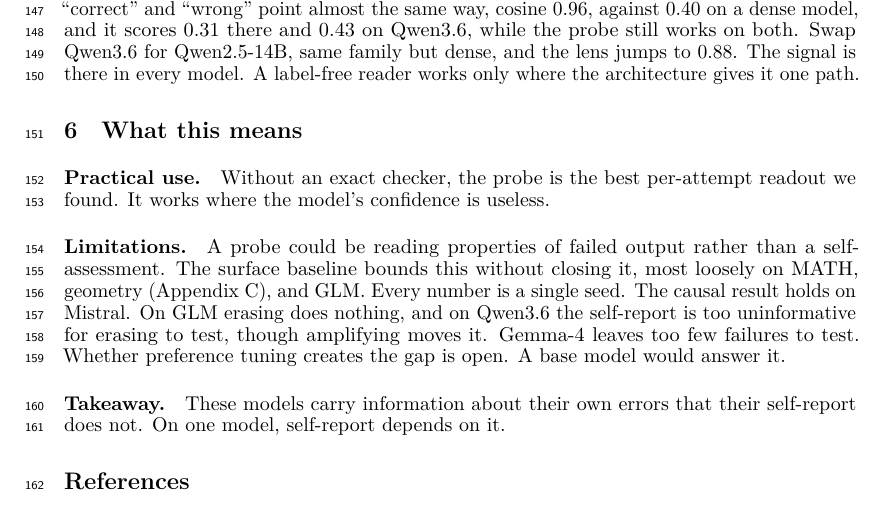
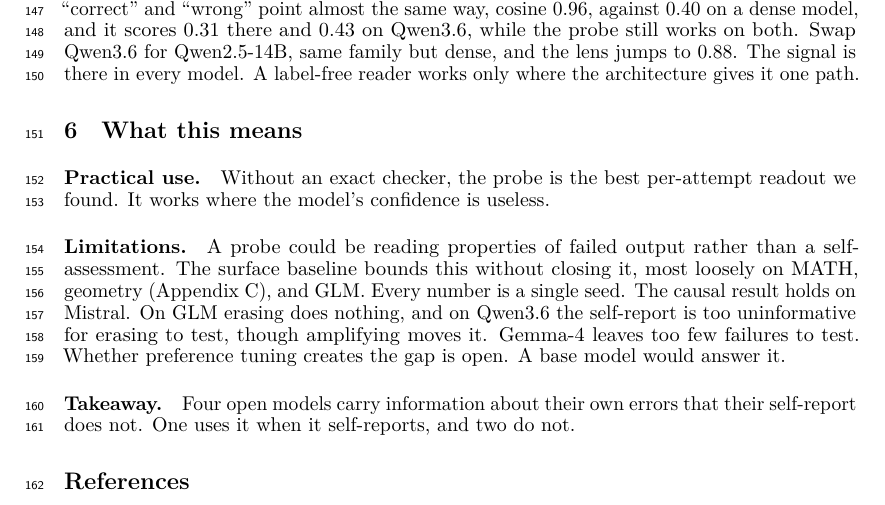
Before and after one commit to RenaissancePhilanthropy/geometry-diagram-generator, a LaTeX paper (paper/workshop_readable.tex): part of page 4 of 8, cut so that both start at the same text. Compiled offline with LuaLaTeX.

Commit message:
paper: Takeaway matches the abstract's closing tally
Co-Authored-By: Claude Fable 5.1 <noreply@anthropic.com>

```diff
--- a/paper/workshop_readable.tex
+++ b/paper/workshop_readable.tex
@@ -264,8 +264,8 @@ Whether preference tuning creates the gap is open.
 A base model would answer it.
 
 \paragraph{Takeaway.}
-These models carry information about their own errors that their self-report does not.
-On one model, self-report depends on it.
+Four open models carry information about their own errors that their self-report does not.
+One uses it when it self-reports, and two do not.
 
 \bibliographystyle{plainnat}
 \bibliography{refs,refs_confidence}
```
Also changed, not shown: paper/PAPER_DRAFT.md (+1 -1 lines), paper/workshop_readable.pdf.
